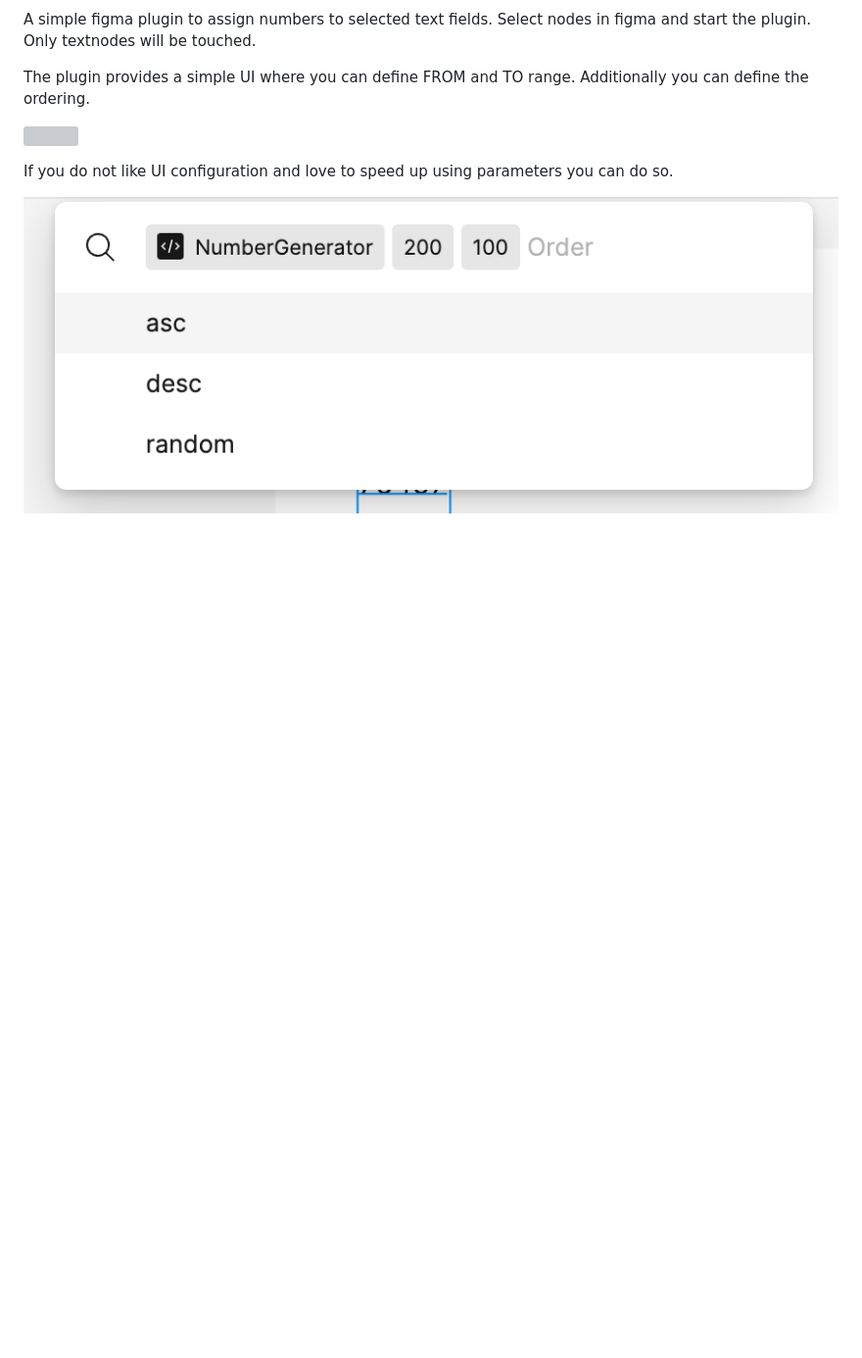
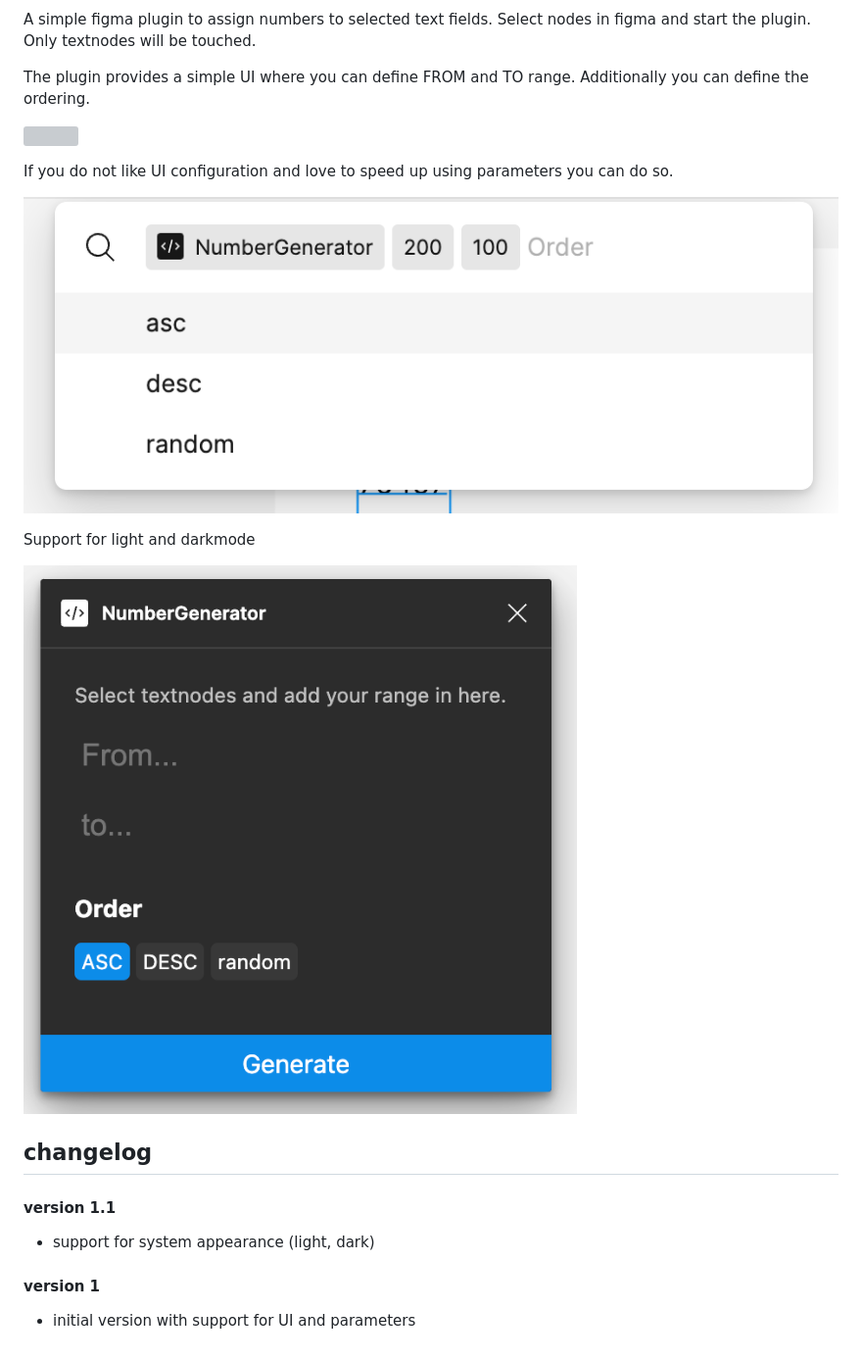
Before and after one commit to danielkagemann/figma-numbergenerator, a Markdown page: README.md, the part around the change. Shown at 98% size. GitHub-like rendering; pictures changed too: _screenshots/dark.png (added); blank space fills up the shorter version; grey boxes are pictures that could not be loaded.

Commit message:
ersion 2 with darkmode support

```diff
--- a/README.md
+++ b/README.md
@@ -11,3 +11,17 @@ Additionally you can define the ordering.
 If you do not like UI configuration and love to speed up using parameters you can do so.
 
 ![](_screenshots/parameter.png)
+
+Support for light and darkmode
+
+![](./_screenshots/dark.png)
+
+## changelog
+
+#### version 1.1
+
+* support for system appearance (light, dark)
+
+#### version 1
+
+* initial version with support for UI and parameters
```
Also changed, not shown: 5 other files.
